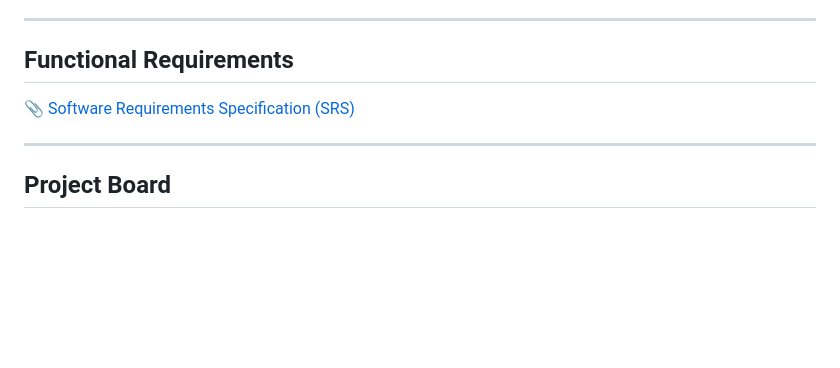
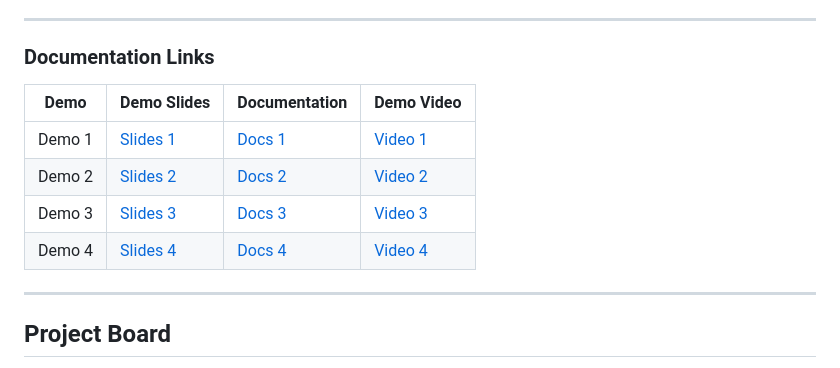
Before and after one commit to COS301-SE-2025/Snap-Vision, a Markdown page: readme.md, the part around the change. Rendered like a GitHub page; blank space fills up the shorter version.

```diff
--- a/readme.md
+++ b/readme.md
@@ -49,9 +49,14 @@ This project was developed by Team BLT’S for the COS301 Capstone Module at the
 
 ---
 
-## Functional Requirements
+### Documentation Links
 
-📎 [Software Requirements Specification (SRS)](https://drive.google.com/file/d/1PjbgsJOFsjdsjYa_vm__W2UnuMKIfOYw/view?usp=sharing)
+| Demo    | Demo Slides | Documentation | Demo Video |
+|---------|-------------|---------------|------------|
+| Demo 1  | [Slides 1](#) | [Docs 1](#)    | [Video 1](#) |
+| Demo 2  | [Slides 2](#) | [Docs 2](#)    | [Video 2](#) |
+| Demo 3  | [Slides 3](#) | [Docs 3](#)    | [Video 3](#) |
+| Demo 4  | [Slides 4](#) | [Docs 4](#)    | [Video 4](#) |
 
 ---
 
```
